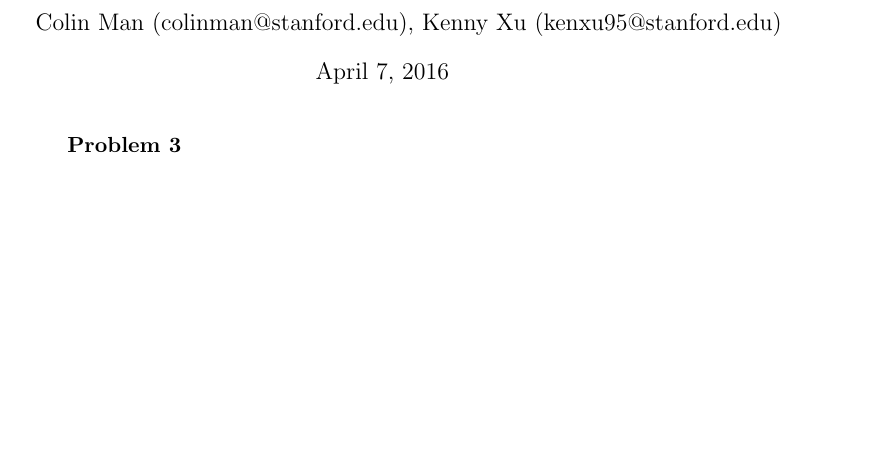
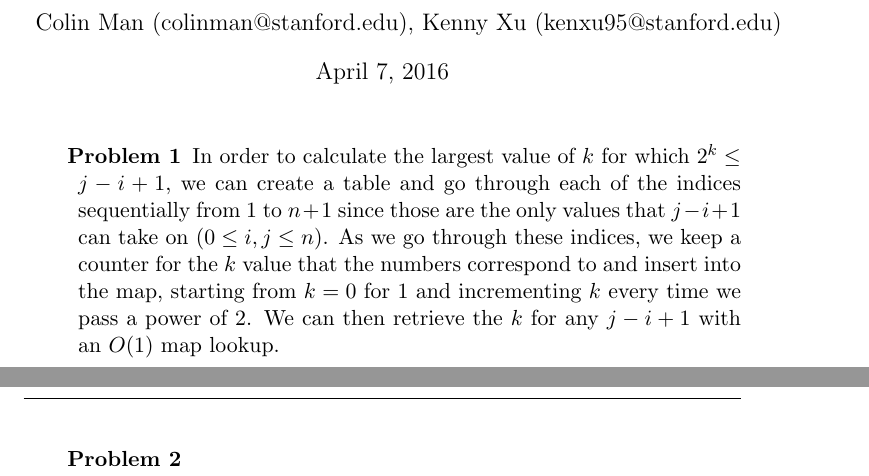
Before and after one commit to colinman/cs166, a LaTeX problem sheet (HW1.tex): part of page 1 of 2 before the commit and two parts of pages 1 and 2 of 4 after it, the two joined at a grey line, cut so that both start at the same text, the shorter picture padded with empty space. Compiled offline with pdfLaTeX.

Commit message:
finish problem 1

```diff
--- a/HW1.tex
+++ b/HW1.tex
@@ -14,6 +14,15 @@
 \maketitle
 
 \begin{description}
+
+\item[Problem 1]\noindent
+In order to calculate the largest value of $k$ for which $2^k \leq j - i + 1$, we can create a table and go through each of the indices sequentially from $1$ to $n + 1$ since those are the only values that $j-i+1$ can take on ($0\leq i,j \leq n$). As we go through these indices, we keep a counter for the $k$ value that the numbers correspond to and insert into the map, starting from $k=0$ for $1$ and incrementing $k$ every time we pass a power of $2$. We can then retrieve the $k$ for any $j-i+1$ with an $O(1)$ map lookup.
+
+\newpage
+
+\item[Problem 2]\noindent
+
+\newpage
 
 \item[Problem 3]\noindent
 
```
Also changed, not shown: HW1.pdf, 1 other file.
